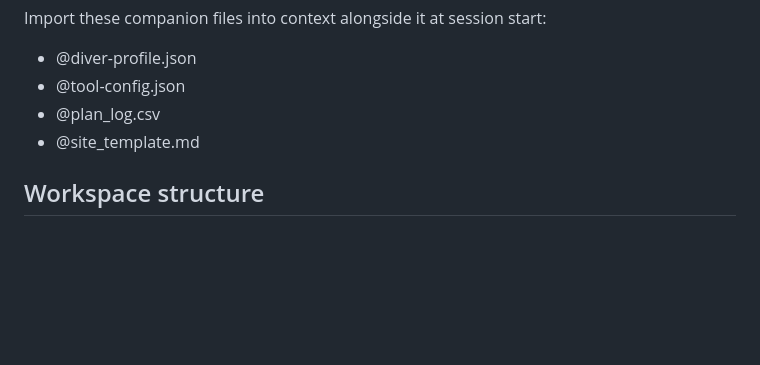
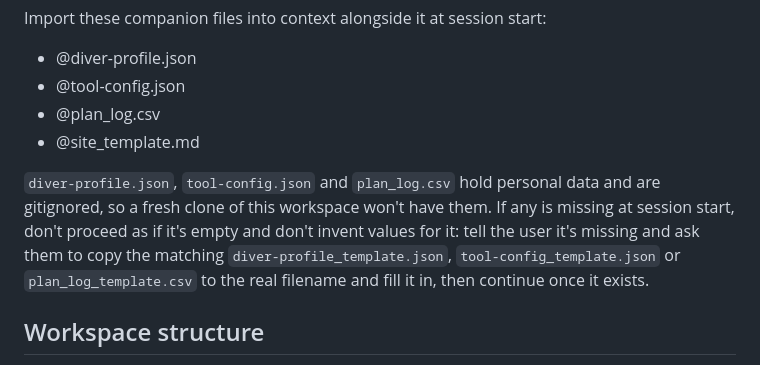
Before and after one commit to keymaker-byte/scuba-ai, a Markdown page: CLAUDE.md, the part around the change. Rendered like a GitHub page; blank space fills up the shorter version.

Commit message:
CLAUDE instructions for missing files

```diff
--- a/CLAUDE.md
+++ b/CLAUDE.md
@@ -8,6 +8,8 @@ Import these companion files into context alongside it at session start:
 - @tool-config.json
 - @plan_log.csv
 - @site_template.md
+
+`diver-profile.json`, `tool-config.json` and `plan_log.csv` hold personal data and are gitignored, so a fresh clone of this workspace won't have them. If any is missing at session start, don't proceed as if it's empty and don't invent values for it: tell the user it's missing and ask them to copy the matching `diver-profile_template.json`, `tool-config_template.json` or `plan_log_template.csv` to the real filename and fill it in, then continue once it exists.
 
 ## Workspace structure
 
```
